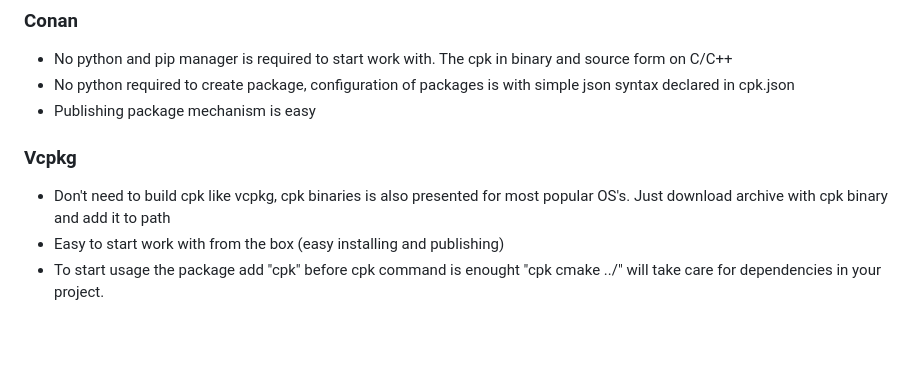
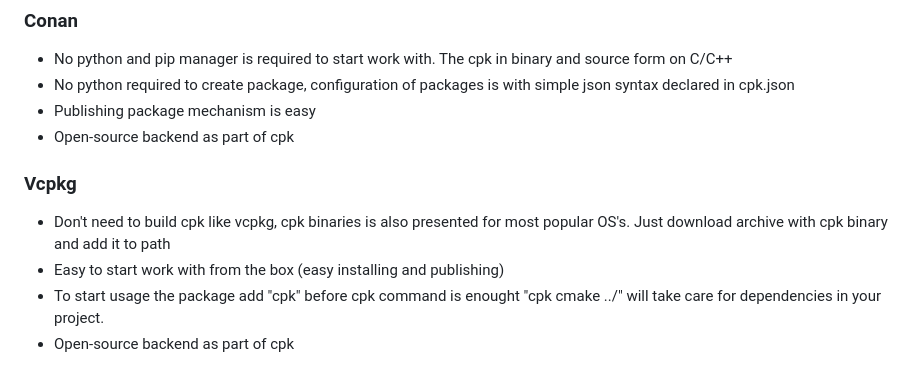
Before and after one commit to DEgITx/cpk, a Markdown page: README.md, the part around the change. Drawn GitHub-style; blank space fills up the shorter version.

Commit message:
small feature note

```diff
--- a/README.md
+++ b/README.md
@@ -145,8 +145,10 @@ make -j8
 * No python and pip manager is required to start work with. The cpk in binary and source form on C/C++
 * No python required to create package, configuration of packages is with simple json syntax declared in cpk.json
 * Publishing package mechanism is easy
+* Open-source backend as part of cpk
 
 ### Vcpkg
 * Don't need to build cpk like vcpkg, cpk binaries is also presented for most popular OS's. Just download archive with cpk binary and add it to path
 * Easy to start work with from the box (easy installing and publishing)
 * To start usage the package add "cpk" before cpk command is enought "cpk cmake ../" will take care for dependencies in your project.
+* Open-source backend as part of cpk
```
